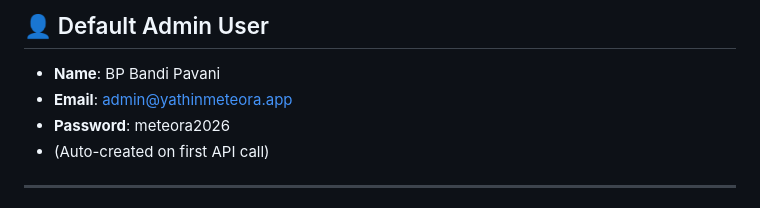
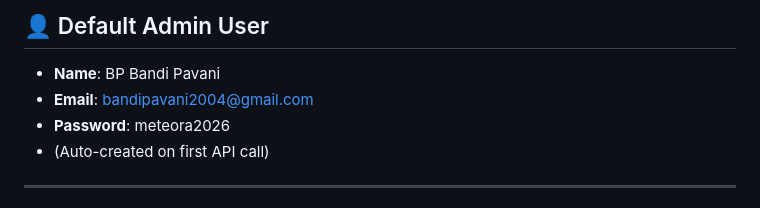
Before and after one commit to Pavani-yadav/weather-prediction-system, a Markdown page: README.md, the part around the change. GitHub-like rendering.

Commit message:
Update admin email in README

```diff
--- a/README.md
+++ b/README.md
@@ -174,7 +174,7 @@ yathin-meteora-vanilla/
 ## 👤 Default Admin User
 
 - **Name**: BP Bandi Pavani
-- **Email**: admin@yathinmeteora.app
+- **Email**: bandipavani2004@gmail.com
 - **Password**: meteora2026
 - (Auto-created on first API call)
 
```
